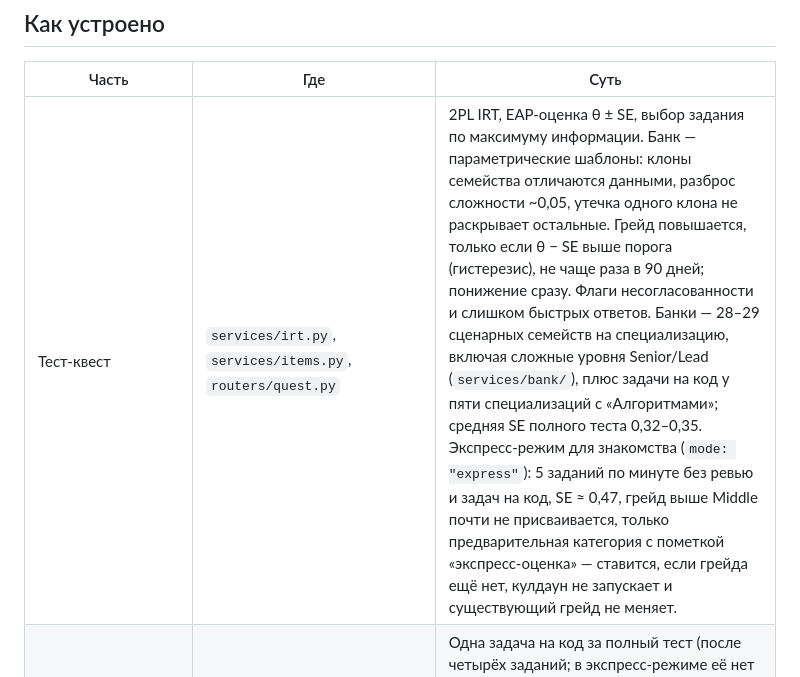
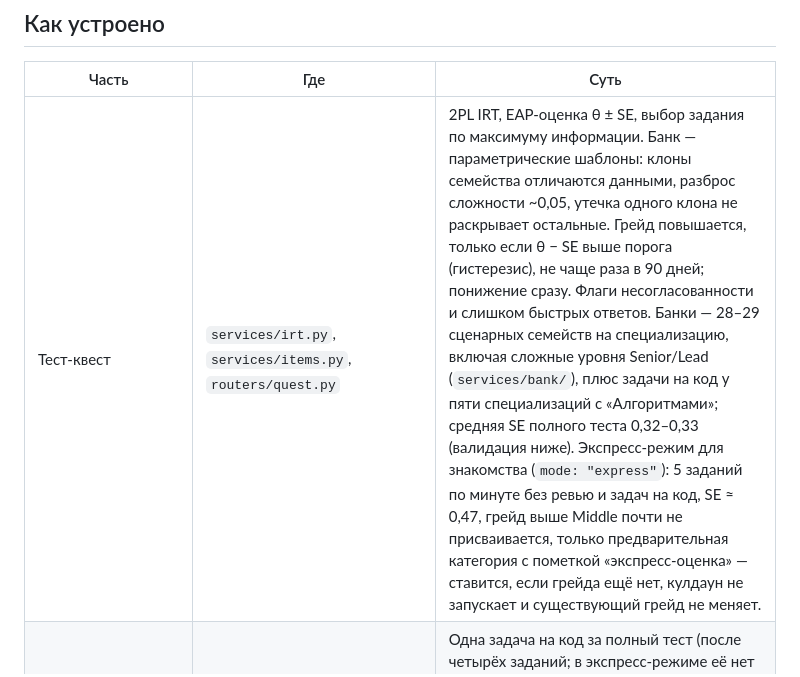
Before and after one commit to Little-Suns/fsp-lct, a Markdown page: README.md, the part around the change. Drawn GitHub-style.

```diff
--- a/README.md
+++ b/README.md
@@ -48,7 +48,7 @@ LLM необязательна: по умолчанию `LLM_PROVIDER=none` и
 
 | Часть | Где | Суть |
 |---|---|---|
-| Тест-квест | `services/irt.py`, `services/items.py`, `routers/quest.py` | 2PL IRT, EAP-оценка θ ± SE, выбор задания по максимуму информации. Банк — параметрические шаблоны: клоны семейства отличаются данными, разброс сложности ~0,05, утечка одного клона не раскрывает остальные. Грейд повышается, только если θ − SE выше порога (гистерезис), не чаще раза в 90 дней; понижение сразу. Флаги несогласованности и слишком быстрых ответов. Банки — 28–29 сценарных семейств на специализацию, включая сложные уровня Senior/Lead (`services/bank/`), плюс задачи на код у пяти специализаций с «Алгоритмами»; средняя SE полного теста 0,32–0,35. Экспресс-режим для знакомства (`mode: "express"`): 5 заданий по минуте без ревью и задач на код, SE ≈ 0,47, грейд выше Middle почти не присваивается, только предварительная категория с пометкой «экспресс-оценка» — ставится, если грейда ещё нет, кулдаун не запускает и существующий грейд не меняет. |
+| Тест-квест | `services/irt.py`, `services/items.py`, `routers/quest.py` | 2PL IRT, EAP-оценка θ ± SE, выбор задания по максимуму информации. Банк — параметрические шаблоны: клоны семейства отличаются данными, разброс сложности ~0,05, утечка одного клона не раскрывает остальные. Грейд повышается, только если θ − SE выше порога (гистерезис), не чаще раза в 90 дней; понижение сразу. Флаги несогласованности и слишком быстрых ответов. Банки — 28–29 сценарных семейств на специализацию, включая сложные уровня Senior/Lead (`services/bank/`), плюс задачи на код у пяти специализаций с «Алгоритмами»; средняя SE полного теста 0,32–0,33 (валидация ниже). Экспресс-режим для знакомства (`mode: "express"`): 5 заданий по минуте без ревью и задач на код, SE ≈ 0,47, грейд выше Middle почти не присваивается, только предварительная категория с пометкой «экспресс-оценка» — ставится, если грейда ещё нет, кулдаун не запускает и существующий грейд не меняет. |
 | Задачи на код | `services/code_items.py`, `services/sandbox.py`, `sandbox/`, `POST /api/quest/answer`, `POST /api/quest/run` | Одна задача на код за полный тест (после четырёх заданий; в экспресс-режиме её нет — за 60 с функцию не написать): простые алгоритмы — суммы на отрезках, частоты через словарь, скобки на стеке, бинарный поиск, два указателя, поиск в сдвинутом массиве (пилотное). Решение на Python или TypeScript исполняется в своей песочнице (nsjail) на скрытых тестах, засчитано — все тесты пройдены. Подробности и ограничения — раздел «Песочница». |
 | Подбор | `services/matching.py`, `routers/employer.py` | Фильтр категории → поиск по навыкам или эмбеддингам → `match` (θ с поправкой на SE, покрытие обязательных и желательных навыков, достижения) → итог `match × (0,5 + 0,5·P(принятия)) × штраф за нагрузку`. В ранжировании нет ФИО, пола, возраста и вуза. |
 | Кандидаты без теста | `matching.tested`, `category_grade`, `order_key` | Не скрываются: попадают в подборку и поиск по заявленному грейду с пометкой «грейд не подтверждён тестом», без θ, перцентиля и компетенций, и всегда стоят после прошедших тест (вклад θ — 0). Строгий порядок, а не штраф: грейд без теста — только слова кандидата (в синтетике 10 % резюме завышены), и любой конечный штраф позволил бы заявленному стеку обогнать подтверждённый. В лотерею не попадают: порог лотереи — квалификация, жребий уравнивает всех прошедших. Если тест показал грейд ниже заявленного, кандидат в категории по тесту, а в карточке видно «заявлен Senior, тест — Middle». |
```
Also changed, not shown: table.md (+3 -3 lines).
